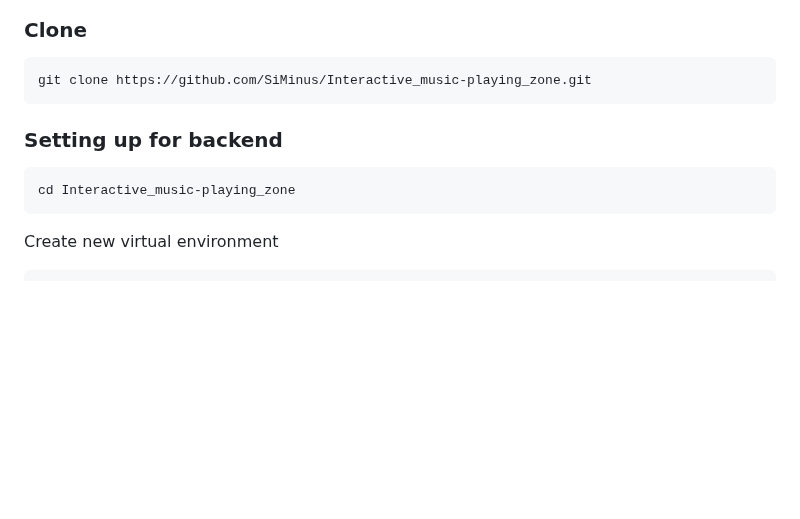
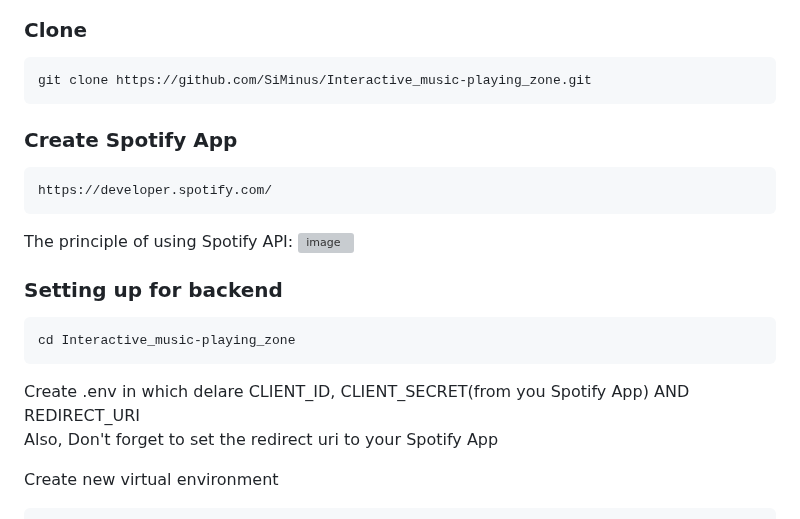
Before and after one commit to SiMinus/Interactive_music-playing_zone, a Markdown page: README.md, the part around one of its changes. Drawn GitHub-style; blank space fills up the shorter version; grey boxes are pictures that could not be loaded.

````diff
--- a/README.md
+++ b/README.md
@@ -38,11 +38,20 @@ https://github.com/SiMinus/Music_Workflow
 ```bash
 git clone https://github.com/SiMinus/Interactive_music-playing_zone.git
 ```
+### Create Spotify App
+```bash
+https://developer.spotify.com/
+```
+The principle of using Spotify API:
+![image](https://github.com/user-attachments/assets/7a16b7e4-fd61-4ab6-bb3e-789047044be8)
 
 ### Setting up for backend
 ```bash
 cd Interactive_music-playing_zone
 ```
+Create .env in which delare CLIENT_ID, CLIENT_SECRET(from you Spotify App) AND REDIRECT_URI<br>
+Also, Don't forget to set the redirect uri to your Spotify App
+
 Create new virtual environment
 
 ```bash
````
Also changed, not shown: other parts of README.md (+64 -5 lines).
